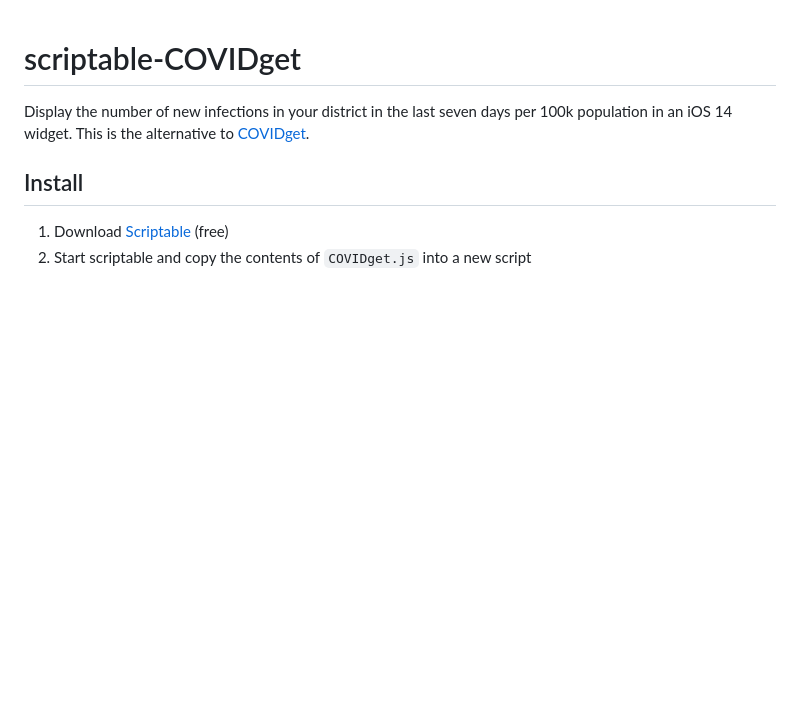
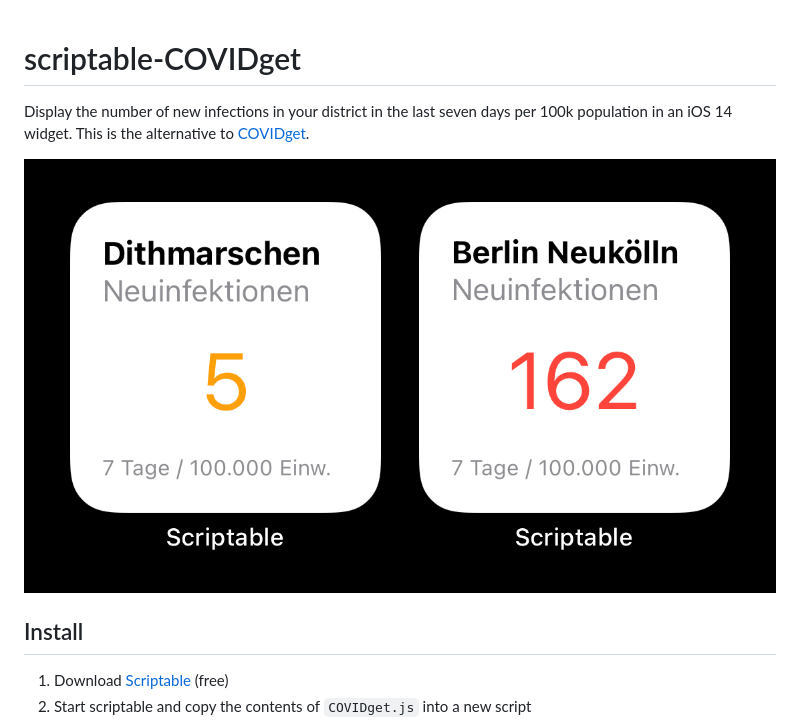
Before and after one commit to bahlo/scriptable-COVIDget, a Markdown page: README.md, the part around the change. Rendered like a GitHub page; pictures changed too: screenshot.jpg (added); blank space fills up the shorter version.

Commit message:
Add screenshot

```diff
--- a/README.md
+++ b/README.md
@@ -2,6 +2,8 @@
 
 Display the number of new infections in your district in the last seven days per 100k population in an iOS 14 widget.
 This is the alternative to [COVIDget](https://github.com/bahlo/COVIDget).
+
+![A screenshot of the Scriptable Widget](screenshot.jpg)
 
 ## Install
 
```
